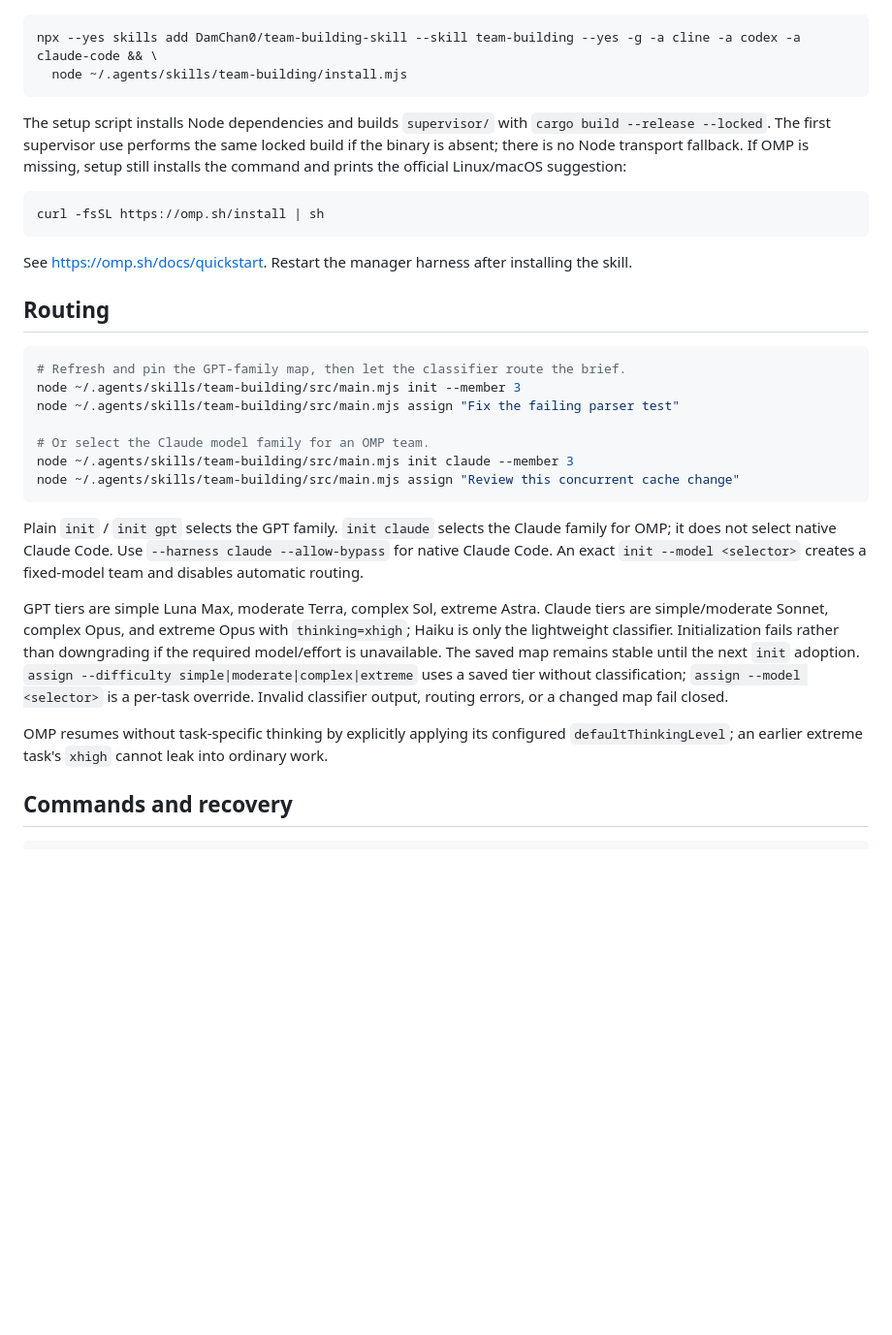
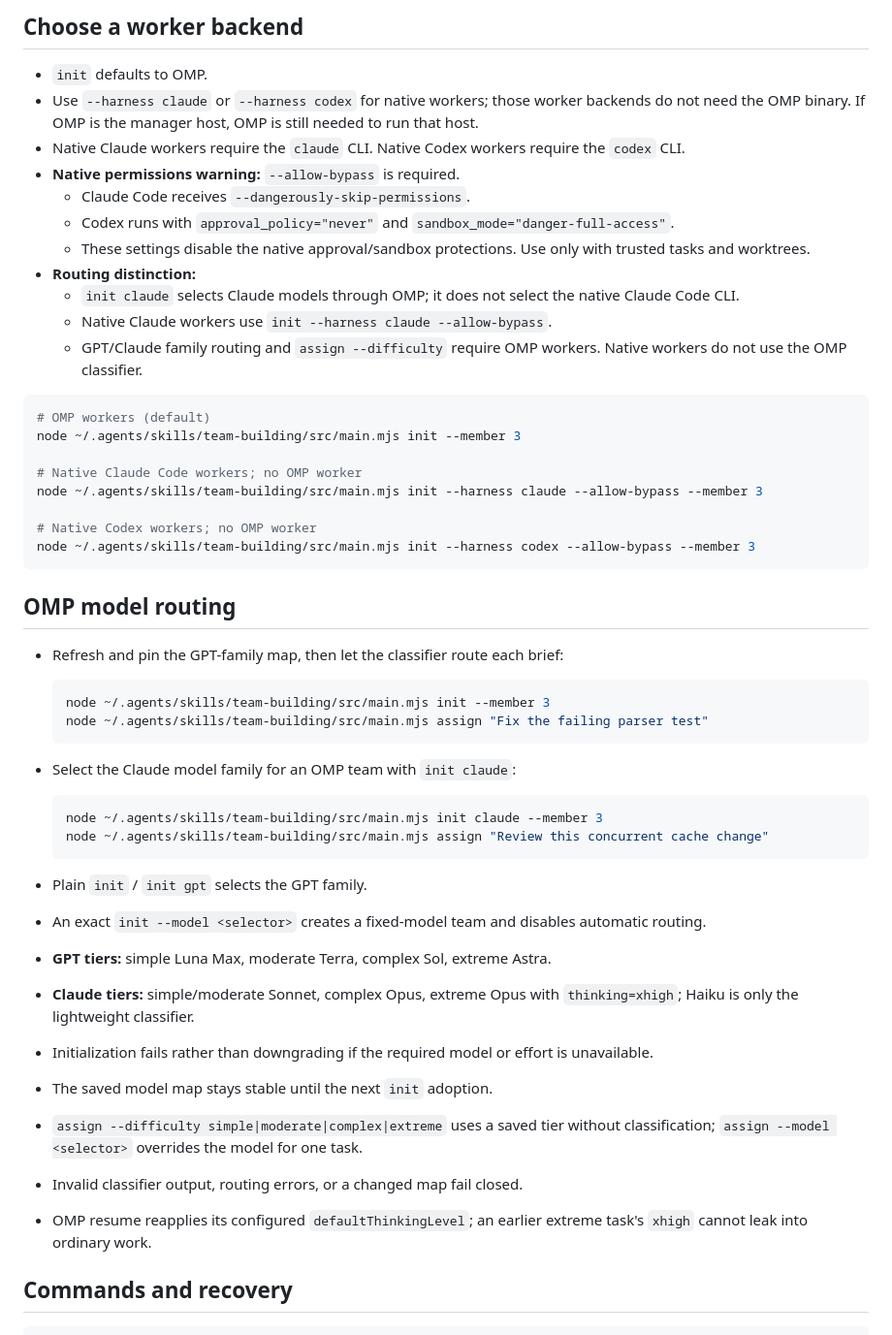
Before and after one commit to DamChan0/team-building-skill, a Markdown page: README.md, the part around one of its changes. Shown at 97% size. Rendered like a GitHub page; blank space fills up the shorter version.

````diff
--- a/README.md
+++ b/README.md
@@ -34,34 +83,53 @@ Node.js 20+, npm, Rust/Cargo, OMP, and a running Orca CLI (`orca-ide`) are requi
+## Choose a worker backend
+
+- `init` defaults to OMP.
+- Use `--harness claude` or `--harness codex` for native workers; those worker backends do not need the OMP binary. If OMP is the manager host, OMP is still needed to run that host.
+- Native Claude workers require the `claude` CLI. Native Codex workers require the `codex` CLI.
+- **Native permissions warning:** `--allow-bypass` is required.
+  - Claude Code receives `--dangerously-skip-permissions`.
+  - Codex runs with `approval_policy="never"` and `sandbox_mode="danger-full-access"`.
+  - These settings disable the native approval/sandbox protections. Use only with trusted tasks and worktrees.
+- **Routing distinction:**
+  - `init claude` selects Claude models through OMP; it does not select the native Claude Code CLI.
+  - Native Claude workers use `init --harness claude --allow-bypass`.
+  - GPT/Claude family routing and `assign --difficulty` require OMP workers. Native workers do not use the OMP classifier.
 
 ```sh
-npx --yes skills add DamChan0/team-building-skill --skill team-building --yes -g -a cline -a codex -a claude-code && \
-  node ~/.agents/skills/team-building/install.mjs
+# OMP workers (default)
+node ~/.agents/skills/team-building/src/main.mjs init --member 3
+
+# Native Claude Code workers; no OMP worker
+node ~/.agents/skills/team-building/src/main.mjs init --harness claude --allow-bypass --member 3
+
+# Native Codex workers; no OMP worker
+node ~/.agents/skills/team-building/src/main.mjs init --harness codex --allow-bypass --member 3
 ```
 
-The setup script installs Node dependencies and builds `supervisor/` with `cargo build --release --locked`. The first supervisor use performs the same locked build if the binary is absent; there is no Node transport fallback. If OMP is missing, setup still installs the command and prints the official Linux/macOS suggestion:
+## OMP model routing
 
-```sh
-curl -fsSL https://omp.sh/install | sh
-```
+- Refresh and pin the GPT-family map, then let the classifier route each brief:
 
-See <https://omp.sh/docs/quickstart>. Restart the manager harness after installing the skill.
+  ```sh
+  node ~/.agents/skills/team-building/src/main.mjs init --member 3
+  node ~/.agents/skills/team-building/src/main.mjs assign "Fix the failing parser test"
+  ```
 
-## Routing
+- Select the Claude model family for an OMP team with `init claude`:
 
-```sh
-# Refresh and pin the GPT-family map, then let the classifier route the brief.
-node ~/.agents/skills/team-building/src/main.mjs init --member 3
-node ~/.agents/skills/team-building/src/main.mjs assign "Fix the failing parser test"
+  ```sh
+  node ~/.agents/skills/team-building/src/main.mjs init claude --member 3
+  node ~/.agents/skills/team-building/src/main.mjs assign "Review this concurrent cache change"
+  ```
 
-# Or select the Claude model family for an OMP team.
-node ~/.agents/skills/team-building/src/main.mjs init claude --member 3
-node ~/.agents/skills/team-building/src/main.mjs assign "Review this concurrent cache change"
-```
-
-Plain `init` / `init gpt` selects the GPT family. `init claude` selects the Claude family for OMP; it does not select native Claude Code. Use `--harness claude --allow-bypass` for native Claude Code. An exact `init --model <selector>` creates a fixed-model team and disables automatic routing.
-
-GPT tiers are simple Luna Max, moderate Terra, complex Sol, extreme Astra. Claude tiers are simple/moderate Sonnet, complex Opus, and extreme Opus with `thinking=xhigh`; Haiku is only the lightweight classifier. Initialization fails rather than downgrading if the required model/effort is unavailable. The saved map remains stable until the next `init` adoption. `assign --difficulty simple|moderate|complex|extreme` uses a saved tier without classification; `assign --model <selector>` is a per-task override. Invalid classifier output, routing errors, or a changed map fail closed.
-
-OMP resumes without task-specific thinking by explicitly applying its configured `defaultThinkingLevel`; an earlier extreme task's `xhigh` cannot leak into ordinary work.
+- Plain `init` / `init gpt` selects the GPT family.
+- An exact `init --model <selector>` creates a fixed-model team and disables automatic routing.
+- **GPT tiers:** simple Luna Max, moderate Terra, complex Sol, extreme Astra.
+- **Claude tiers:** simple/moderate Sonnet, complex Opus, extreme Opus with `thinking=xhigh`; Haiku is only the lightweight classifier.
+- Initialization fails rather than downgrading if the required model or effort is unavailable.
+- The saved model map stays stable until the next `init` adoption.
+- `assign --difficulty simple|moderate|complex|extreme` uses a saved tier without classification; `assign --model <selector>` overrides the model for one task.
+- Invalid classifier output, routing errors, or a changed map fail closed.
+- OMP resume reapplies its configured `defaultThinkingLevel`; an earlier extreme task's `xhigh` cannot leak into ordinary work.
 
 ## Commands and recovery
 
````
Also changed, not shown: other parts of README.md (+89 -24 lines).
